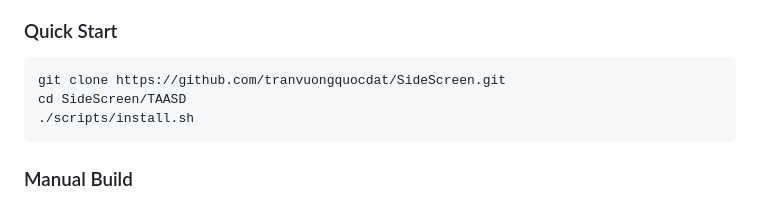
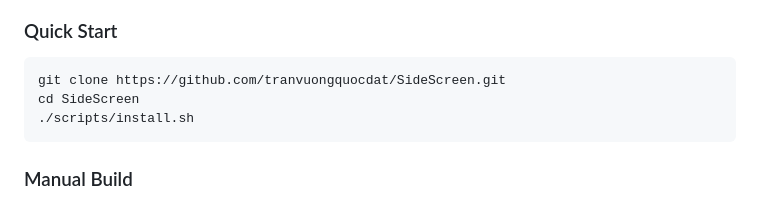
Before and after one commit to tranvuongquocdat/SideScreen, a Markdown page: README.md, the part around the change. GitHub-like rendering.

Commit message:
fix: replace old TAASD folder name with SideScreen in docs

````diff
--- a/README.md
+++ b/README.md
@@ -132,7 +132,7 @@ Configure resolution (up to 1920x1200), frame rate (30–120 FPS), bitrate (10
 
 ```bash
 git clone https://github.com/tranvuongquocdat/SideScreen.git
-cd SideScreen/TAASD
+cd SideScreen
 ./scripts/install.sh
 ```
 
````
Also changed, not shown: CONTRIBUTING.md (+3 -3 lines).
